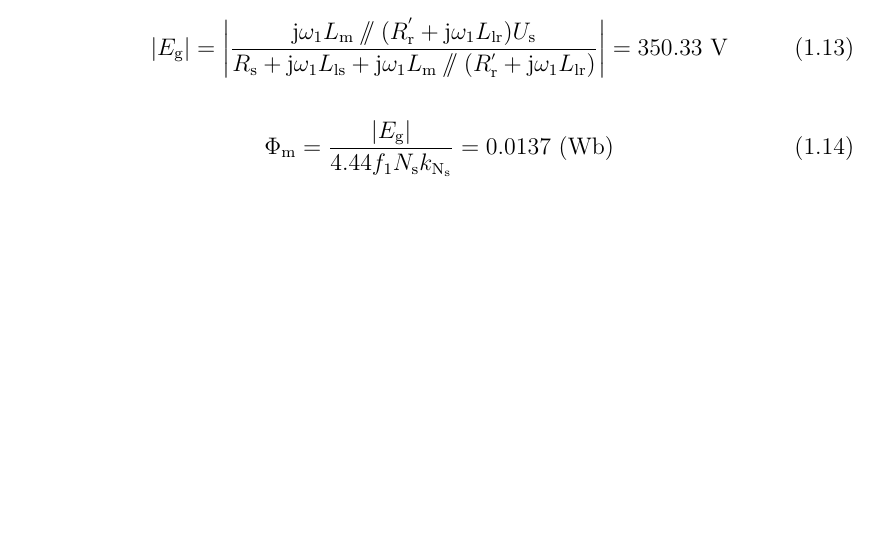
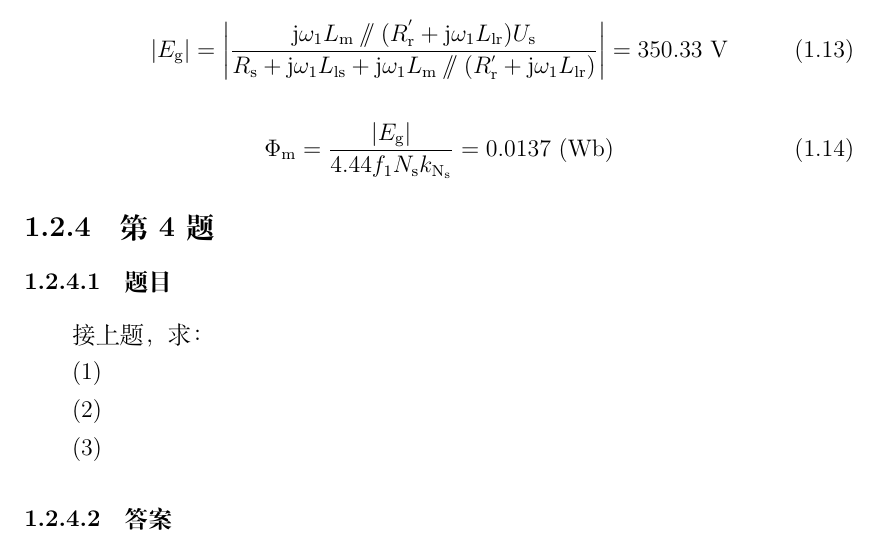
Before and after one commit to linhua55/PowerTeX, a LaTeX book (master.tex): part of page 8 of 9, cut so that both start at the same text, the shorter picture padded with empty space. Compiled offline with XeLaTeX; a missing font is replaced by an installed copy or a similar font.

```diff
--- a/master.tex
+++ b/master.tex
@@ -213,5 +212,17 @@
 \end{equation}
 
 \begin{equation}
-  \Phi_{\mathrm{m}} = \frac{\left|E_{\mathrm{g}}\right|}{4.44f_1N_{\mathrm{s}}k_{\mathrm{N}_{\mathrm{s}}}}} = 0.0137\ \mathrm{(Wb)}
+  \Phi_{\mathrm{m}} = \frac{\left|E_{\mathrm{g}}\right|}{4.44f_1N_{\mathrm{s}}k_{\mathrm{N}_{\mathrm{s}}}} = 0.0137\ \mathrm{(Wb)}
 \end{equation}
+
+
+\subsection{第4题}
+\subsubsection{题目}
+接上题，求：
+
+(1)
+
+(2)
+
+(3)
+\subsubsection{答案}
```
Also changed, not shown: master.tex (19 more changed lines).
